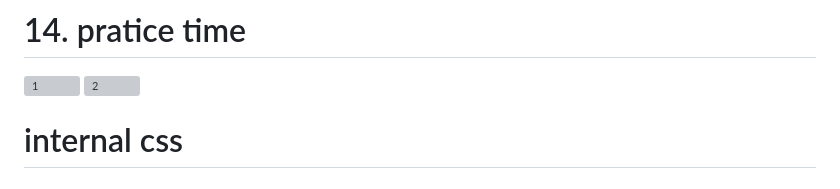
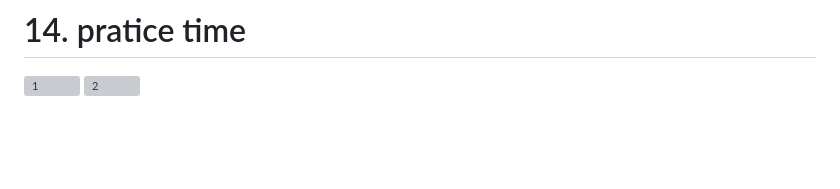
Before and after one commit to dhruvjadvani/HTML-CSS, a Markdown page: HTML CSS crash course/readme.md, the part around the change. Drawn GitHub-style; blank space fills up the shorter version; grey boxes are pictures that could not be loaded.

```diff
--- a/HTML CSS crash course/readme.md
+++ b/HTML CSS crash course/readme.md
@@ -156,5 +156,3 @@
 
 ![1](https://user-images.githubusercontent.com/25152105/216991384-2226ebe9-b33e-4769-bd13-307e6edd2705.jpg)
 ![2](https://user-images.githubusercontent.com/25152105/216991401-bac37a9b-2ee0-44fa-ad9f-f48895d2bb34.jpg)
-
-# internal css
```
